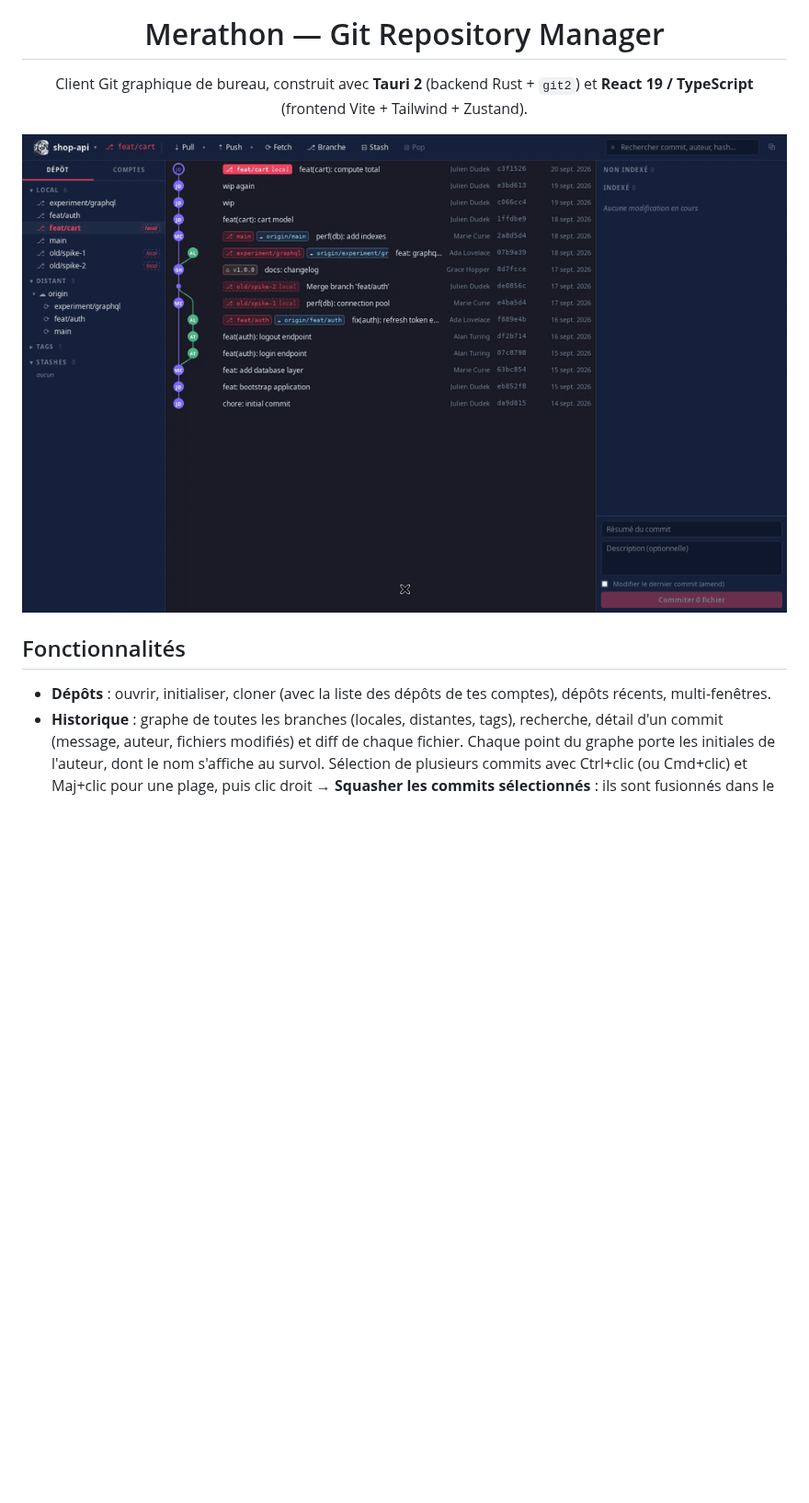
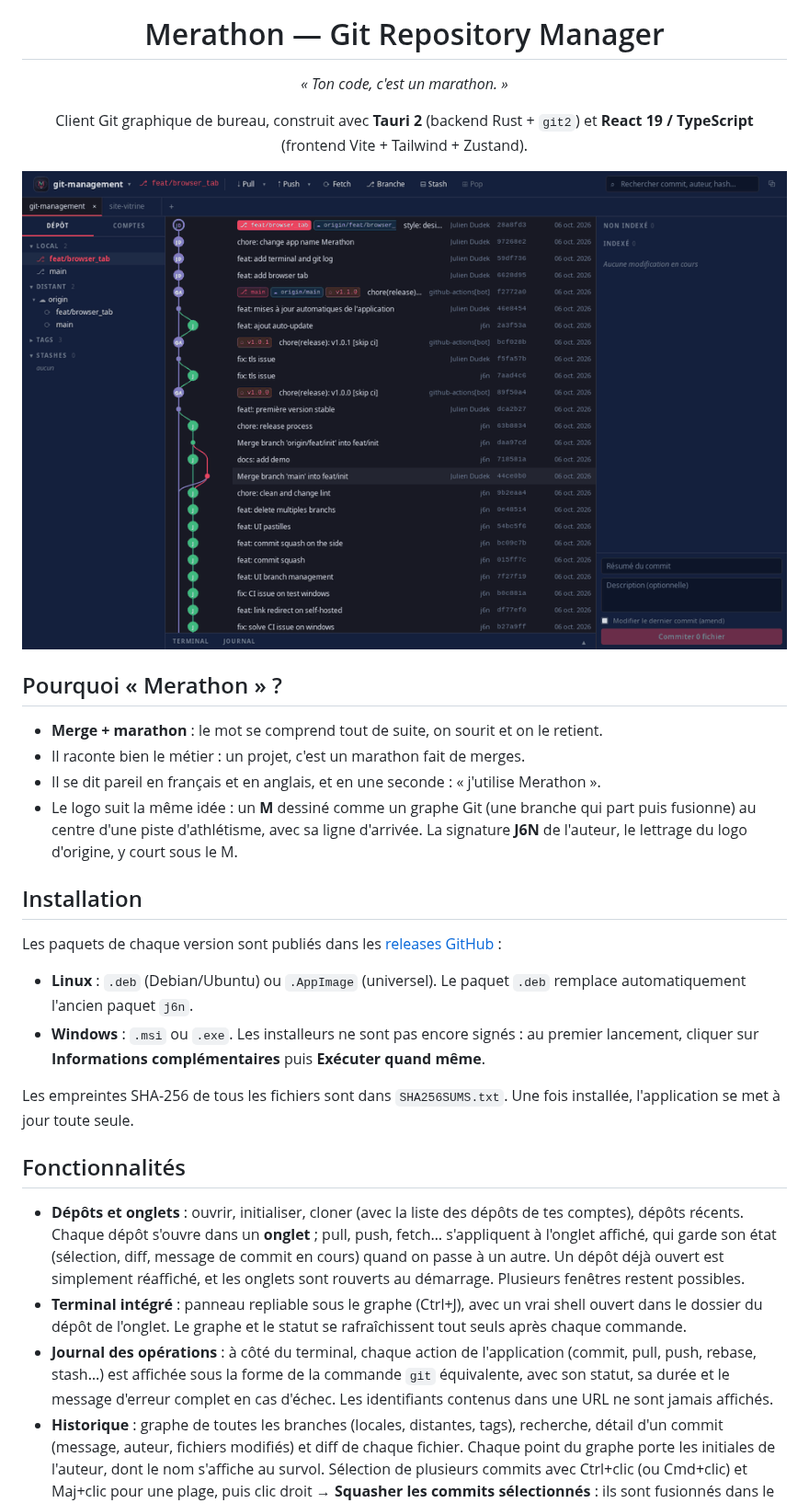
Before and after one commit to J-Dudek/git-management, a Markdown page: README.md, the part around one of its changes. Shown at 92% size. GitHub-like rendering; pictures changed too: docs/demo.gif; blank space fills up the shorter version.

```diff
--- a/README.md
+++ b/README.md
@@ -3,6 +3,8 @@
 </p>
 
 <h1 align="center">Merathon — Git Repository Manager</h1>
+
+<p align="center"><em>« Ton code, c'est un marathon. »</em></p>
 
 <p align="center">
   Client Git graphique de bureau, construit avec <strong>Tauri 2</strong> (backend Rust + <code>git2</code>)
@@ -14,8 +16,26 @@
 </p>
+
+## Pourquoi « Merathon » ?
+
+- **Merge + marathon** : le mot se comprend tout de suite, on sourit et on le retient.
+- Il raconte bien le métier : un projet, c'est un marathon fait de merges.
+- Il se dit pareil en français et en anglais, et en une seconde : « j'utilise Merathon ».
+- Le logo suit la même idée : un **M** dessiné comme un graphe Git (une branche qui part puis fusionne) au centre d'une piste d'athlétisme, avec sa ligne d'arrivée. La signature **J6N** de l'auteur, le lettrage du logo d'origine, y court sous le M.
+
+## Installation
+
+Les paquets de chaque version sont publiés dans les [releases GitHub](https://github.com/J-Dudek/git-management/releases/latest) :
+
+- **Linux** : `.deb` (Debian/Ubuntu) ou `.AppImage` (universel). Le paquet `.deb` remplace automatiquement l'ancien paquet `j6n`.
+- **Windows** : `.msi` ou `.exe`. Les installeurs ne sont pas encore signés : au premier lancement, cliquer sur **Informations complémentaires** puis **Exécuter quand même**.
+
+Les empreintes SHA-256 de tous les fichiers sont dans `SHA256SUMS.txt`. Une fois installée, l'application se met à jour toute seule.
 
 ## Fonctionnalités
 
-- **Dépôts** : ouvrir, initialiser, cloner (avec la liste des dépôts de tes comptes), dépôts récents, multi-fenêtres.
+- **Dépôts et onglets** : ouvrir, initialiser, cloner (avec la liste des dépôts de tes comptes), dépôts récents. Chaque dépôt s'ouvre dans un **onglet** ; pull, push, fetch… s'appliquent à l'onglet affiché, qui garde son état (sélection, diff, message de commit en cours) quand on passe à un autre. Un dépôt déjà ouvert est simplement réaffiché, et les onglets sont rouverts au démarrage. Plusieurs fenêtres restent possibles.
+- **Terminal intégré** : panneau repliable sous le graphe (Ctrl+J), avec un vrai shell ouvert dans le dossier du dépôt de l'onglet. Le graphe et le statut se rafraîchissent tout seuls après chaque commande.
+- **Journal des opérations** : à côté du terminal, chaque action de l'application (commit, pull, push, rebase, stash…) est affichée sous la forme de la commande `git` équivalente, avec son statut, sa durée et le message d'erreur complet en cas d'échec. Les identifiants contenus dans une URL ne sont jamais affichés.
 - **Historique** : graphe de toutes les branches (locales, distantes, tags), recherche, détail d'un commit (message, auteur, fichiers modifiés) et diff de chaque fichier. Chaque point du graphe porte les initiales de l'auteur, dont le nom s'affiche au survol. Sélection de plusieurs commits avec Ctrl+clic (ou Cmd+clic) et Maj+clic pour une plage, puis clic droit → **Squasher les commits sélectionnés** : ils sont fusionnés dans le plus ancien, avec un message modifiable (pré-rempli avec les messages d'origine).
 - **Copie de travail** : indexer / désindexer / annuler par fichier, par bloc (hunk) ou ligne par ligne depuis le diff (clic, Maj+clic pour une plage), commit avec résumé + description, amend.
 - **Branches** : création, checkout (y compris d'une branche distante avec suivi, ou d'un commit en HEAD détaché), renommage, suppression, branche suivie, ahead/behind. Un badge `local` signale, dans la barre latérale et sur le graphe, les branches qui n'existent sur aucun remote. Plusieurs branches locales peuvent être sélectionnées (Ctrl+clic, Maj+clic) et supprimées en une fois.
```
Also changed, not shown: other parts of README.md (+31 -7 lines).
